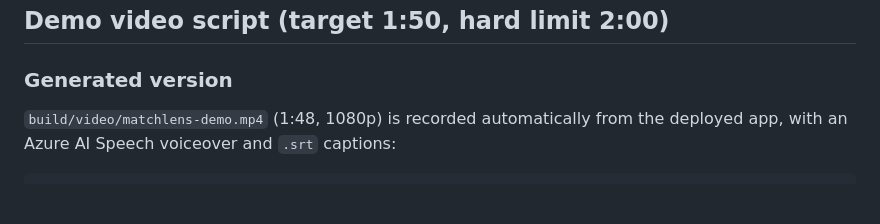
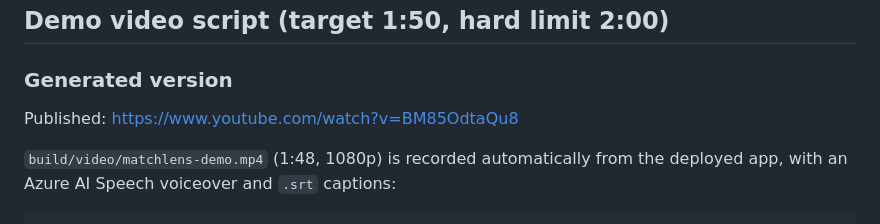
Before and after one commit to shzaidi5/matchlens, a Markdown page: docs/PITCH.md, the part around the change. Rendered like a GitHub page; blank space fills up the shorter version.

```diff
--- a/docs/PITCH.md
+++ b/docs/PITCH.md
@@ -11,6 +11,8 @@ Built with Microsoft Agent Framework on a Microsoft Foundry model (gpt-4.1-mini)
 ## Demo video script (target 1:50, hard limit 2:00)
 
 ### Generated version
+
+Published: https://www.youtube.com/watch?v=BM85OdtaQu8
 
 `build/video/matchlens-demo.mp4` (1:48, 1080p) is recorded automatically from the deployed app, with an Azure AI Speech voiceover and `.srt` captions:
 
```
Also changed, not shown: README.md (+2 -0 lines).
